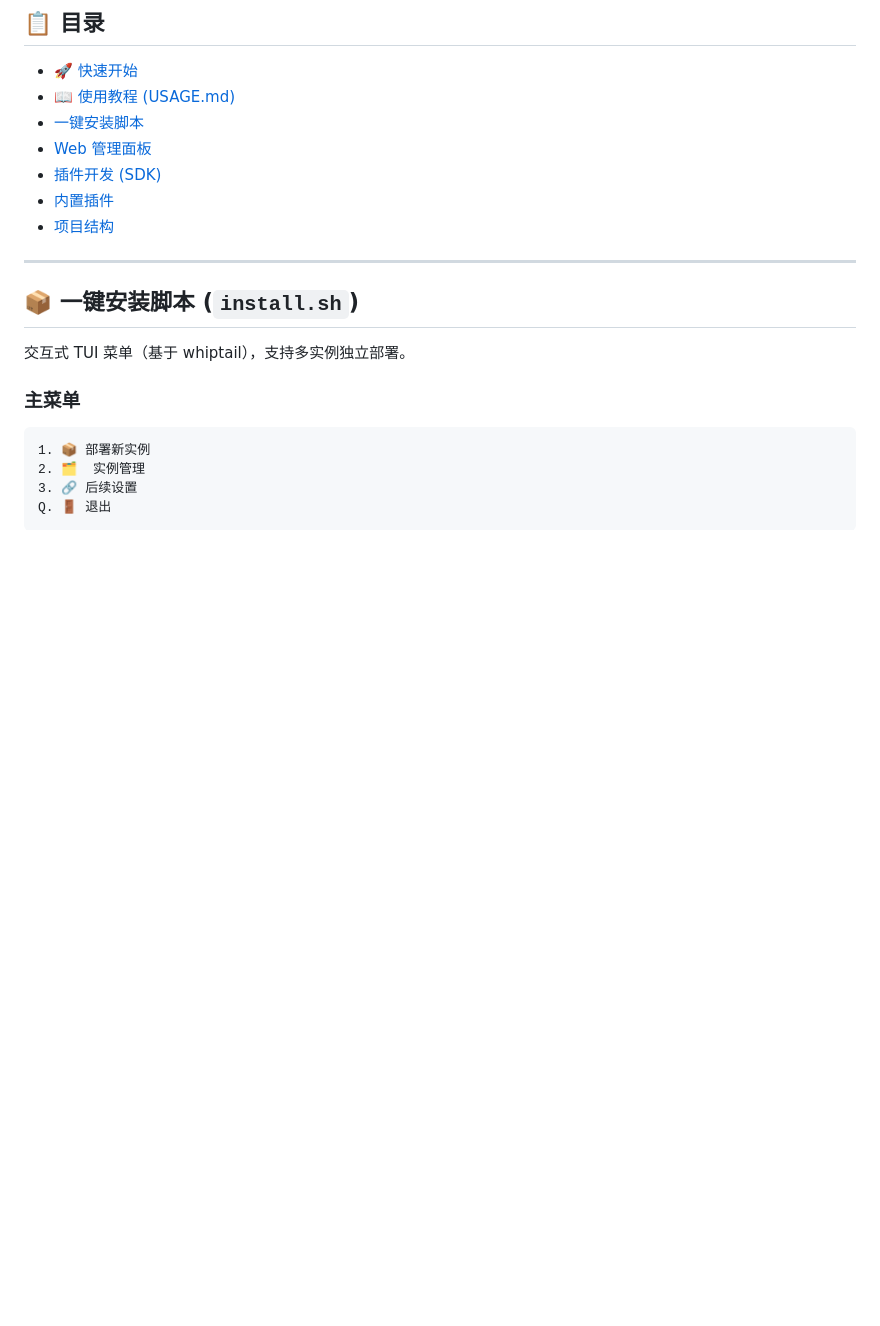
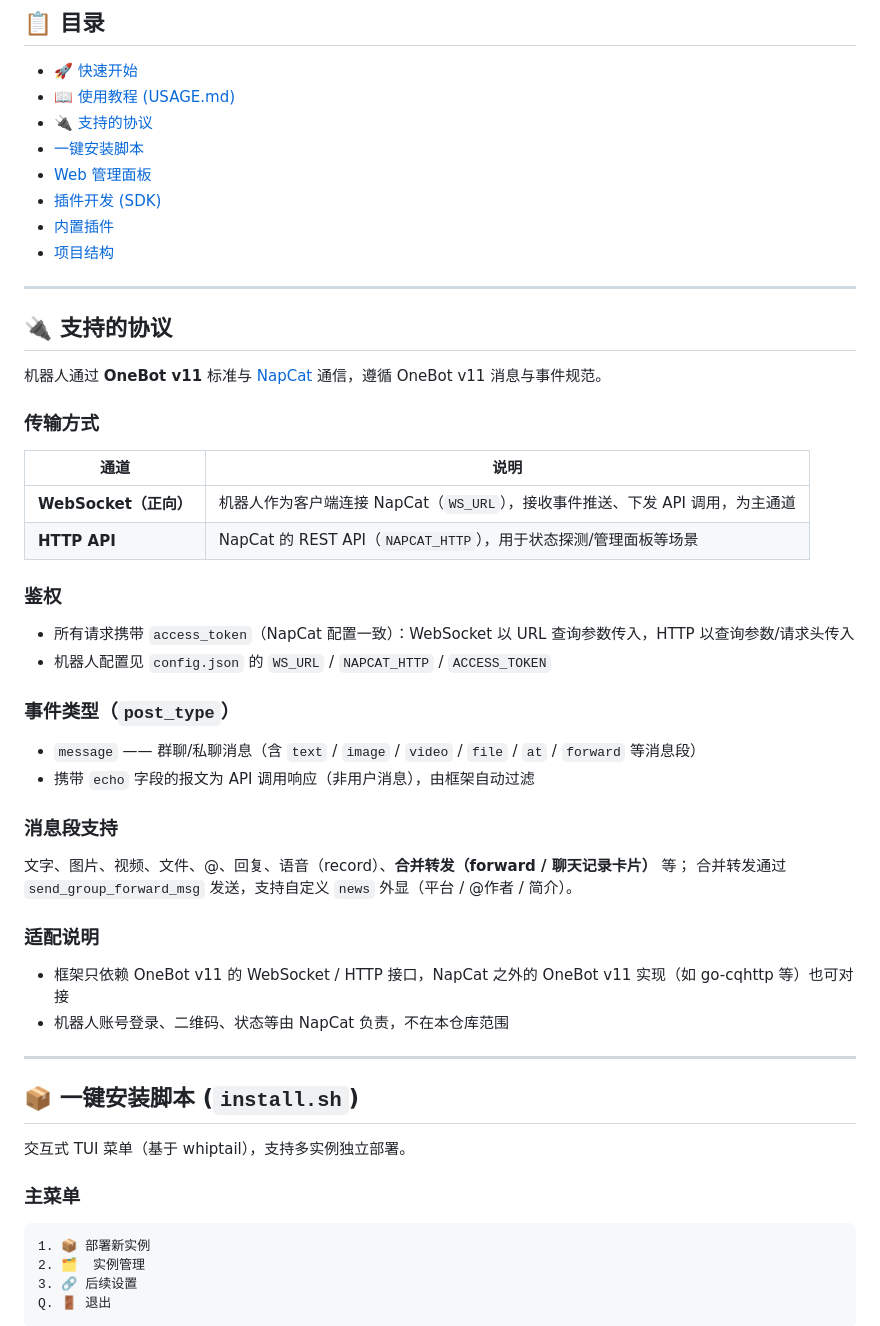
Before and after one commit to Bdlxx/NapCat-WordLibBot, a Markdown page: README.md, the part around the change. Rendered like a GitHub page; blank space fills up the shorter version.

Commit message:
docs: README新增「支持的协议」章节(OneBot v11 WebSocket/HTTP)

```diff
--- a/README.md
+++ b/README.md
@@ -29,11 +29,45 @@ bash <(curl -s https://raw.githubusercontent.com/Bdlxx/NapCat-WordLibBot/master/
 
 - [🚀 快速开始](#-快速开始)
 - [📖 使用教程 (USAGE.md)](USAGE.md)
+- [🔌 支持的协议](#-支持的协议)
 - [一键安装脚本](#-一键安装脚本-installsh)
 - [Web 管理面板](#-web-管理面板)
 - [插件开发 (SDK)](#-插件开发-sdk)
 - [内置插件](#-内置插件)
 - [项目结构](#-项目结构)
+
+---
+
+## 🔌 支持的协议
+
+机器人通过 **OneBot v11** 标准与 [NapCat](https://napcat.napneko.icu/) 通信，遵循 OneBot v11 消息与事件规范。
+
+### 传输方式
+
+| 通道 | 说明 |
+|------|------|
+| **WebSocket（正向）** | 机器人作为客户端连接 NapCat（`WS_URL`），接收事件推送、下发 API 调用，为主通道 |
+| **HTTP API** | NapCat 的 REST API（`NAPCAT_HTTP`），用于状态探测/管理面板等场景 |
+
+### 鉴权
+
+- 所有请求携带 `access_token`（NapCat 配置一致）：WebSocket 以 URL 查询参数传入，HTTP 以查询参数/请求头传入
+- 机器人配置见 `config.json` 的 `WS_URL` / `NAPCAT_HTTP` / `ACCESS_TOKEN`
+
+### 事件类型（`post_type`）
+
+- `message` —— 群聊/私聊消息（含 `text` / `image` / `video` / `file` / `at` / `forward` 等消息段）
+- 携带 `echo` 字段的报文为 API 调用响应（非用户消息），由框架自动过滤
+
+### 消息段支持
+
+文字、图片、视频、文件、@、回复、语音（record）、**合并转发（forward / 聊天记录卡片）** 等；
+合并转发通过 `send_group_forward_msg` 发送，支持自定义 `news` 外显（平台 / @作者 / 简介）。
+
+### 适配说明
+
+- 框架只依赖 OneBot v11 的 WebSocket / HTTP 接口，NapCat 之外的 OneBot v11 实现（如 go-cqhttp 等）也可对接
+- 机器人账号登录、二维码、状态等由 NapCat 负责，不在本仓库范围
 
 ---
 
```
